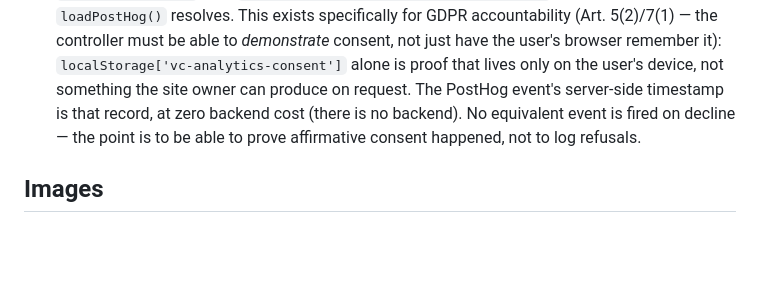
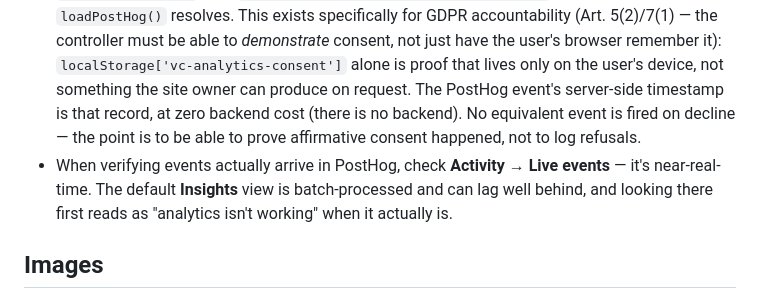
Before and after one commit to martinbozhilov/VetCare-Website, a Markdown page: CLAUDE.md, the part around the change. GitHub-like rendering; blank space fills up the shorter version.

Commit message:
Document checking PostHog Live events over Insights when verifying delivery
Insights is batch-processed and lags, which reads as a broken integration
when it isn't.

Co-Authored-By: Claude Sonnet 5 <noreply@anthropic.com>

```diff
--- a/CLAUDE.md
+++ b/CLAUDE.md
@@ -45,6 +45,7 @@ There is no test suite, lint config, or dev server in this repo. `index.html` re
 - Consent is **load-gated, not just capture-gated**: the PostHog script tag itself is only injected after the user clicks "Приемам" (`acceptAnalytics()`), never on page load. Declining (`declineAnalytics()`) never loads it. Choice persists in `localStorage['vc-analytics-consent']` (`'accepted'` / `'declined'`), and PostHog inits with `opt_out_capturing_by_default: true` and `maskAllInputs: true` as defense in depth even after loading. Preserve this load-order — don't refactor toward "load PostHog on every page view and opt out client-side," which is a materially weaker consent story and would make the privacy-policy §5 claim ("нищо не се зарежда" on decline) false.
 - `openConsent()` re-opens the consent banner on demand (bound to the footer "Управление на бисквитките" button in both `index.html` and `privacy.html`, and to the button in `privacy.html` §10) — this is the GDPR-required "withdraw as easily as you gave" mechanism, so keep it wired to any future entry point that lets a user reconsider consent.
 - `acceptAnalytics()` fires `ph.capture('cookie_consent_given', ...)` right after `loadPostHog()` resolves. This exists specifically for GDPR accountability (Art. 5(2)/7(1) — the controller must be able to *demonstrate* consent, not just have the user's browser remember it): `localStorage['vc-analytics-consent']` alone is proof that lives only on the user's device, not something the site owner can produce on request. The PostHog event's server-side timestamp is that record, at zero backend cost (there is no backend). No equivalent event is fired on decline — the point is to be able to prove affirmative consent happened, not to log refusals.
+- When verifying events actually arrive in PostHog, check **Activity → Live events** — it's near-real-time. The default **Insights** view is batch-processed and can lag well behind, and looking there first reads as "analytics isn't working" when it actually is.
 
 ## Images
 
```
